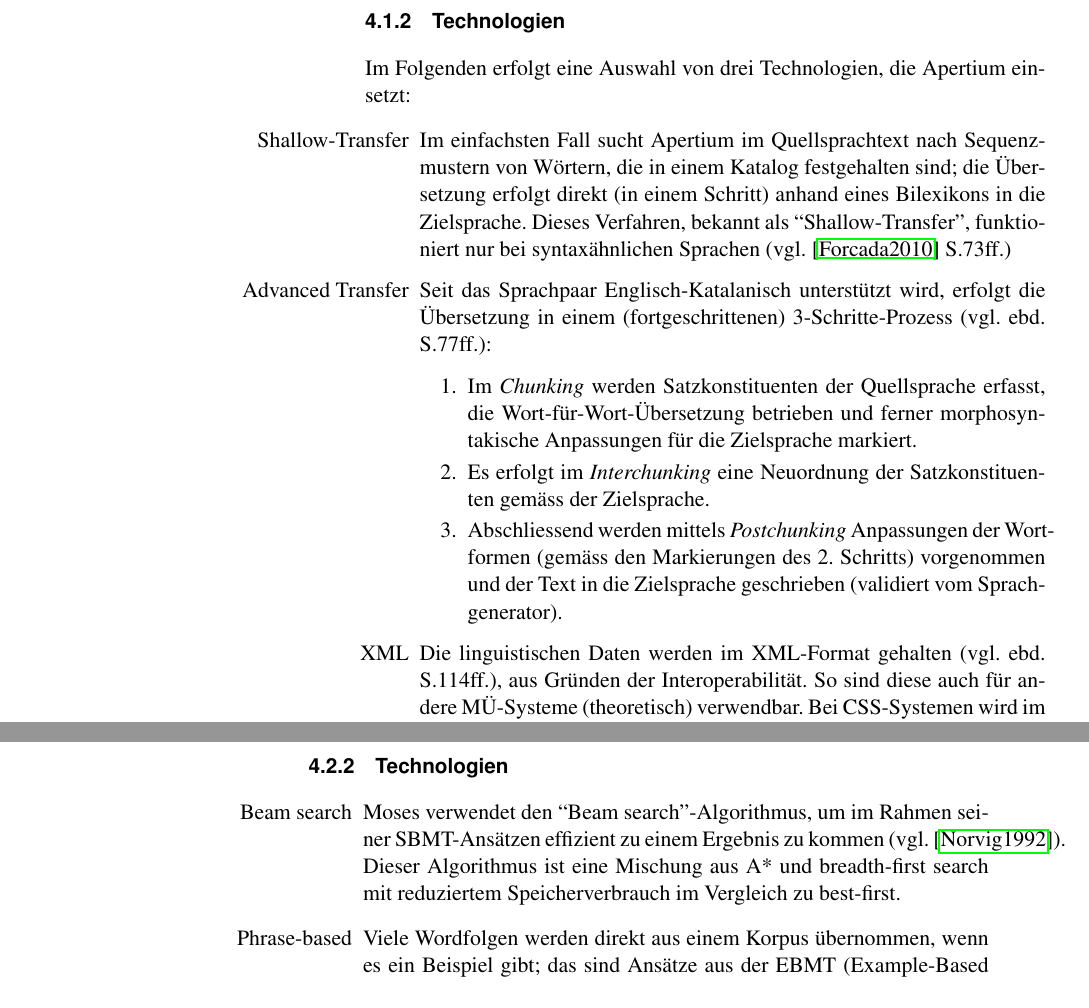
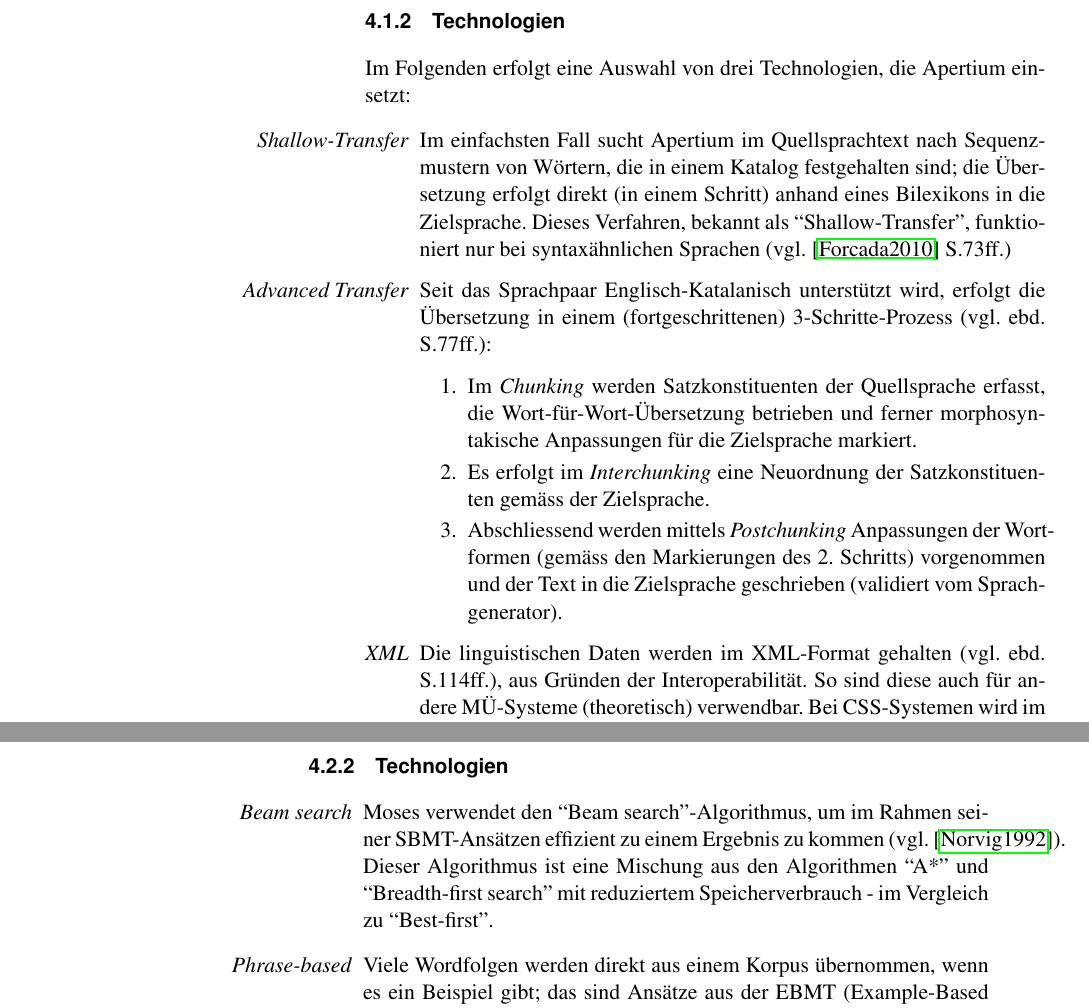
Before and after one commit to 2mh/FOSS-MT-systems, a LaTeX document (handout/hafner+marques--foss.mt.systems-handout.tex): two parts of pages 3 and 4 of 4, joined at a grey line, cut so that both start at the same text. Compiled offline with pdfLaTeX.

Commit message:
corr, markup

```diff
--- a/handout/hafner+marques--foss.mt.systems-handout.tex
+++ b/handout/hafner+marques--foss.mt.systems-handout.tex
@@ -194,11 +194,11 @@ zumindest eine Nutzung für nicht-kommerzielle Zwecke erlauben.
 \subsubsection{Technologien}
 Im Folgenden erfolgt eine Auswahl von drei Technologien, die Apertium einsetzt:
 \begin{itemize}
-	\item[Shallow-Transfer] Im einfachsten Fall sucht Apertium im Quellsprachtext nach Sequenzmustern von
+	\item[\emph{Shallow-Transfer}] Im einfachsten Fall sucht Apertium im Quellsprachtext nach Sequenzmustern von
 	Wörtern, die in einem Katalog festgehalten sind; die Übersetzung erfolgt direkt (in einem
 	Schritt) anhand eines Bilexikons in die Zielsprache. Dieses Verfahren, bekannt als ``Shallow-Transfer'',
 	funktioniert nur bei syntaxähnlichen Sprachen (vgl. \cite{forcadaDoc} S.73ff.)
-	\item[Advanced Transfer] Seit das Sprachpaar Englisch-Katalanisch unterstützt wird, erfolgt die
+	\item[\emph{Advanced Transfer}] Seit das Sprachpaar Englisch-Katalanisch unterstützt wird, erfolgt die
 	Übersetzung in einem (fortgeschrittenen) 3-Schritte-Prozess (vgl. ebd. S.77ff.):
 	\begin{enumerate}
 	\item Im \emph{Chunking} werden Satzkonstituenten der Quellsprache erfasst, die Wort-für-Wort-Übersetzung
@@ -207,7 +207,7 @@ Im Folgenden erfolgt eine Auswahl von drei Technologien, die Apertium einsetzt:
 	\item Abschliessend werden mittels \emph{Postchunking} Anpassungen der Wortformen (gemäss den Markierungen
         des 2. Schritts) vorgenommen und der Text in die Zielsprache geschrieben (validiert vom Sprachgenerator).
 	\end{enumerate}
-	\item[XML] Die linguistischen Daten werden im XML-Format gehalten (vgl. ebd. S.114ff.), aus Gründen
+	\item[\emph{XML}] Die linguistischen Daten werden im XML-Format gehalten (vgl. ebd. S.114ff.), aus Gründen
 	           der Interoperabilität. So sind diese auch für andere MÜ-Systeme (theoretisch) verwendbar. Bei
 		   CSS-Systemen wird im Gegenzug oftmals (bewusst) auf proprietäre, nicht-standardisierte Formate gesetzt.
 \end{itemize}
@@ -227,15 +227,14 @@ Sprachpaaren unterstützt, die eine umfassende Anwendung ermöglichen.
 
 \subsubsection{Technologien}
 \begin{itemize}
-  \item[Beam search] Moses verwendet den ``Beam search''-Algorithmus, um im Rahmen
+  \item[\emph{Beam search}] Moses verwendet den ``Beam search''-Algorithmus, um im Rahmen
     seiner SBMT-Ansätzen effizient zu einem Ergebnis zu kommen
-    (vgl. \cite{norvig}). Dieser Algorithmus ist eine Mischung aus A*
-    und breadth-first search mit reduziertem Speicherverbrauch im
-    Vergleich zu best-first.
-  \item[Phrase-based] Viele Wordfolgen werden direkt aus einem Korpus
+    (vgl. \cite{norvig}). Dieser Algorithmus ist eine Mischung aus den Algorithmen ``A*''
+    und ``Breadth-first search'' mit reduziertem Speicherverbrauch - im Vergleich zu ``Best-first''.
+  \item[\emph{Phrase-based}] Viele Wordfolgen werden direkt aus einem Korpus
     übernommen, wenn es ein Beispiel gibt; das sind Ansätze aus der EBMT (Example-Based
     Machine Translation).
-  \item[Factored] Moses unterstützt mehrdimensionale Daten für einzelne
+  \item[\emph{Factored}] Moses unterstützt mehrdimensionale Daten für einzelne
     Tokens, was es möglich macht, manuell Regeln zu implementieren, um
     dem System bei stark flektierenden bzw. agglutinierenden Sprachen auf die
     Sprünge zu helfen. Dies ist bei z.B. Quechua / Kingonisch extrem hilfreich.
```
